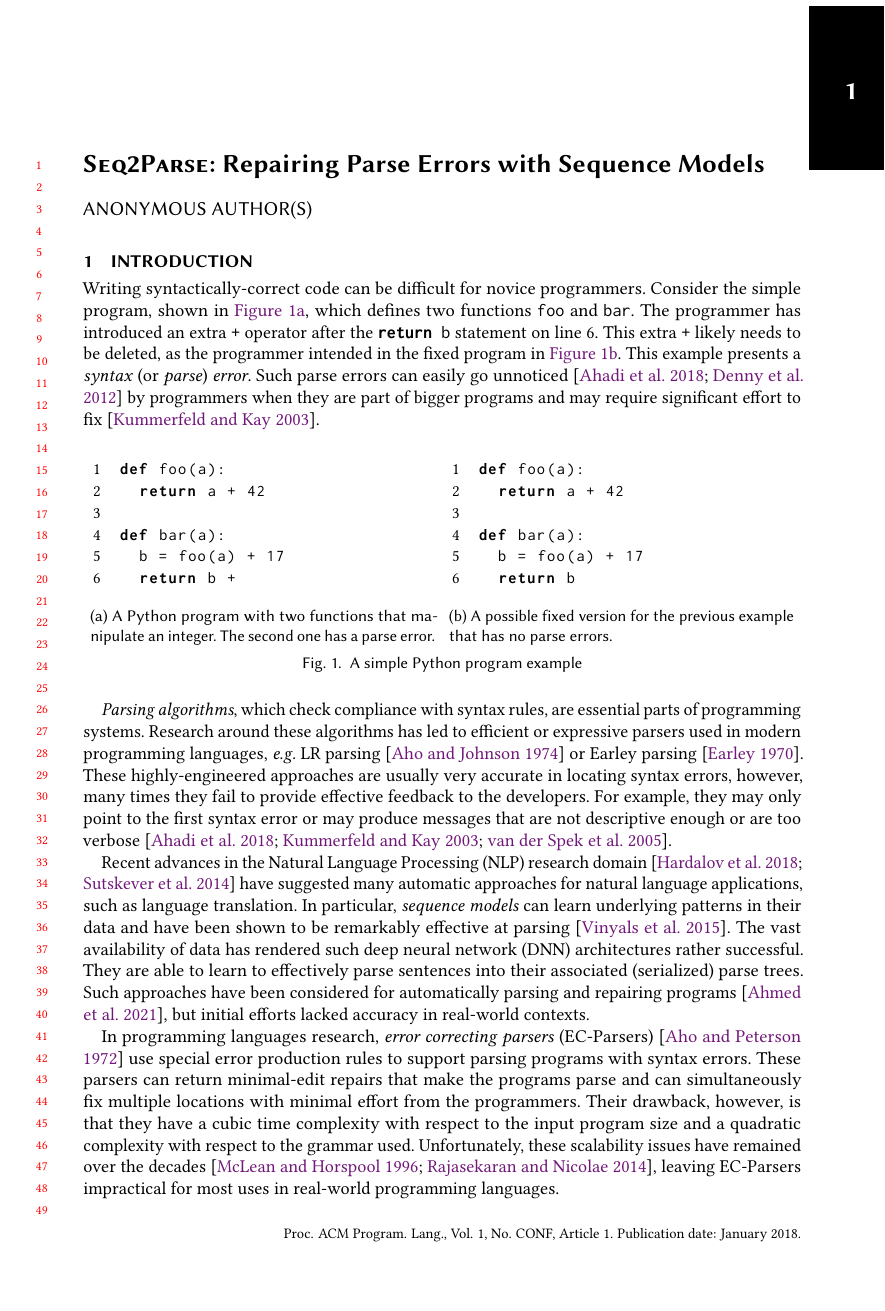
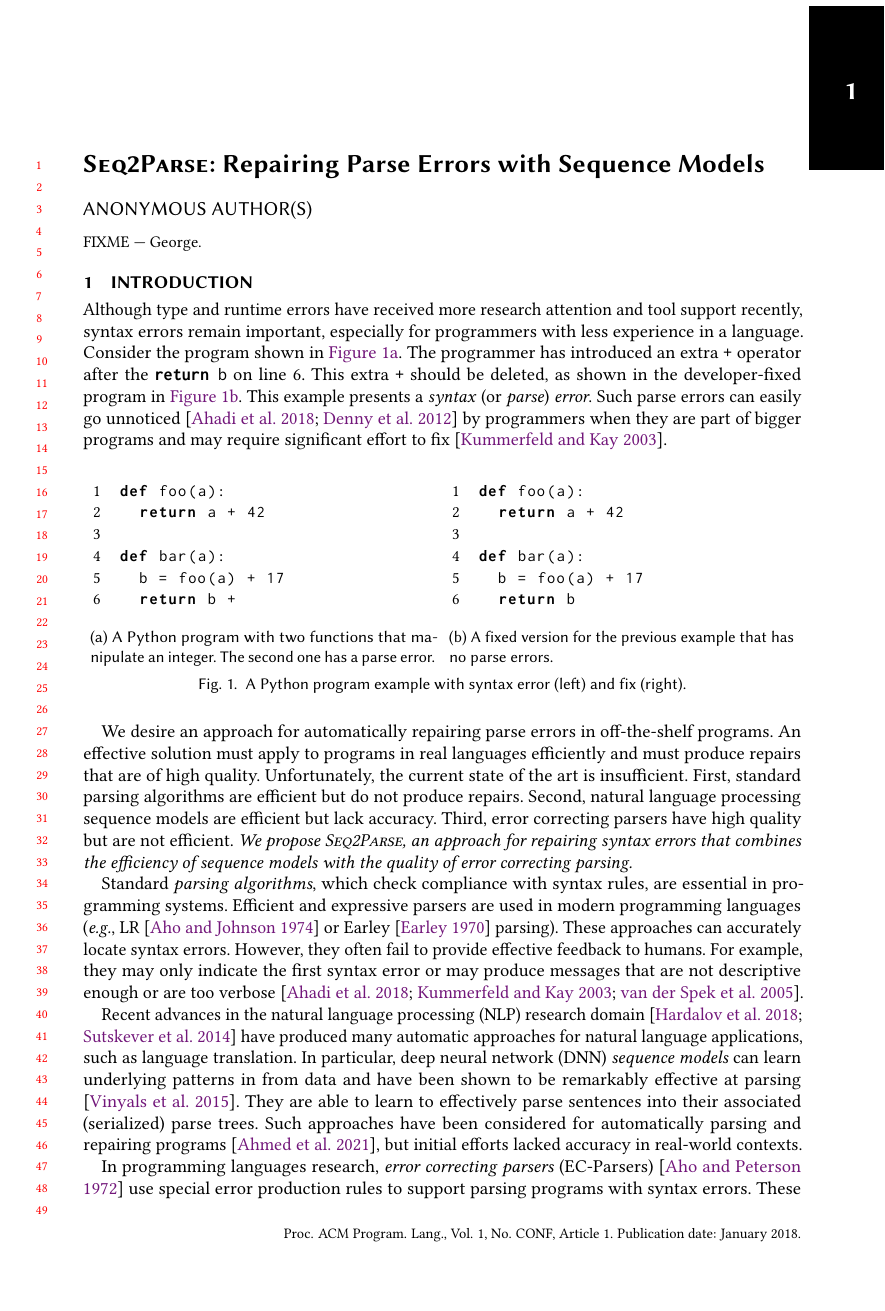
Before and after one commit to gsakkas/seq2parse, a LaTeX paper (paper/oopsla22-submission/main.tex, which reads paper/oopsla22-submission/introduction.tex): page 1 of 25. Compiled offline with pdfLaTeX.

Commit message:
wes changes to intro

```diff
--- a/paper/oopsla22-submission/introduction.tex
+++ b/paper/oopsla22-submission/introduction.tex
@@ -1,17 +1,19 @@
+
 \section{Introduction}
 \label{sec:intro}
 
 % Context
-Writing syntactically-correct code can be difficult for novice
-programmers. Consider the simple program,
-shown in \autoref{fig:bad-prog}, which defines two functions |foo| and
-|bar|.
+Although type and runtime errors have received more research
+attention and tool support recently, syntax errors remain important, especially for
+programmers with less experience in a language.
+Consider the program shown in \autoref{fig:bad-prog}.
+% which defines two functions |foo| and |bar|.
 % Function |foo| adds the argument variable |a| and returns
 % it. Function |bar| calls |foo| with the argument variable |a|, adds another
 % number and returns the result.
 The programmer has introduced an extra |+| operator after the
-|return b| statement on line 6. This extra |+| likely needs to be deleted, as the
-programmer intended in the fixed program in \autoref{fig:fixed-prog}. This
+|return b| on line 6. This extra |+| should be deleted, as shown in the
+developer-fixed program in \autoref{fig:fixed-prog}. This
 example presents a \emph{syntax} (or \emph{parse}) \emph{error}. Such parse errors can easily
 go unnoticed~\citep{Denny_2012, Ahadi_2018} by programmers when they are part of
 bigger programs and may require significant effort to fix~\citep{Kummerfeld2003}.
@@ -44,47 +46,53 @@ def bar(a):
   b = foo(a) + 17
   return b
 \end{ecode}
-\subcaption{A possible fixed version for the previous example that has no parse
+\subcaption{A fixed version for the previous example that has no parse
  errors.}
 \label{fig:fixed-prog}
 \end{minipage}
-\caption{A simple Python program example}
+\caption{A Python program example with syntax error (left) and fix (right).}
 \label{fig:example-prog}
 \end{figure}
 
+We desire an approach for automatically repairing parse errors in
+off-the-shelf programs. An effective solution must apply to programs in
+real languages efficiently and must produce repairs that are of high
+quality. Unfortunately, the current state of the art is insufficient.
+First, standard parsing algorithms are efficient but do not produce repairs.
+Second, natural language processing sequence models are efficient but lack
+accuracy.
+Third, error correcting parsers have high quality but are not efficient.
+\emph{We propose \toolname, an approach for repairing syntax errors that
+combines the efficiency of sequence models with the quality of error
+correcting parsing.}
+
 % Gap
-\emph{Parsing algorithms}, which check compliance with syntax rules, are
-essential parts of programming systems. Research around these algorithms
-has led to
-efficient or expressive parsers used in modern programming languages, \eg
-LR parsing~\citep{Aho1974} or Earley parsing~\citep{Earley_1970}. These highly-engineered
-approaches are usually very accurate in locating syntax errors, however, many
-times they fail to provide effective feedback to the developers. For example, they may only
-point to the first syntax error or may produce messages that are not descriptive enough
-or are too verbose~\citep{Kummerfeld2003, Ahadi_2018,
-VanDerSpek_2005}.
+Standard \emph{parsing algorithms}, which check compliance with syntax rules, are
+essential in programming systems.
+Efficient and expressive parsers are used in modern programming languages (\eg,
+LR~\citep{Aho1974} or Earley~\citep{Earley_1970} parsing). These
+approaches can accurately locate syntax errors. However,
+they often fail to provide effective feedback to humans. For
+example, they may only indicate the first syntax error or may produce
+messages that are not descriptive enough or are too
+verbose~\citep{Kummerfeld2003, Ahadi_2018, VanDerSpek_2005}.
 % WRW doesn't understand this claim and does not think it is true without
 % more explanation. GCC is push-button, requiring no SE effort.
 %
 % Additionally, these parsers require a lot of manual effort from the software engineers.
 
-Recent advances in the Natural Language Processing (NLP) research domain
-\citep{Sutskever_2014, Hardalov_2018} have suggested many automatic approaches
+Recent advances in the natural language processing (NLP) research domain
+\citep{Sutskever_2014, Hardalov_2018} have produced many automatic approaches
 for natural language applications, such as language translation. In
-particular, \emph{sequence models} can learn underlying
-patterns in their data and have been shown to be remarkably
-effective at parsing \citep{Vinyals2015}. The vast availability of data has
-rendered such deep neural network (\dnn) architectures rather successful. They
-are able to learn to effectively parse sentences into their associated
-(serialized) parse trees. Such approaches have been considered for
-automatically parsing and repairing programs~\citep{Ahmed_2021}, but
-initial efforts lacked accuracy in real-world contexts.
+particular, deep neural network (\dnn) \emph{sequence models} can learn
+underlying patterns in from data and have been shown to be remarkably
+effective at parsing \citep{Vinyals2015}. They are able to learn to
+effectively parse sentences into their associated (serialized) parse trees.
+Such approaches have been considered for automatically parsing and
+repairing programs~\citep{Ahmed_2021}, but initial efforts lacked accuracy
+in real-world contexts.
 
 In programming languages research, \emph{error
 correcting parsers} (EC-Parsers) \citep{Aho_1972} use special error production
 rules to support parsing programs with syntax errors. These parsers can return
 minimal-edit repairs that make the programs parse and can simultaneously fix
-multiple locations with minimal effort from the programmers. Their drawback,
-however, is that they have a cubic time complexity with respect to the
-input program size and a quadratic complexity with respect to the grammar
-used.
--- a/paper/oopsla22-submission/main.tex
+++ b/paper/oopsla22-submission/main.tex
@@ -206,6 +206,9 @@
 }
 \email{jhala@cs.ucsd.edu}
 
+\begin{abstract}
+FIXME --- George.
+\end{abstract}
 
 % \begin{abstract}
 % We introduce Analytic Program Repair, a data-driven
```
Also changed, not shown: paper/oopsla22-submission/introduction.tex (50 more changed lines).
